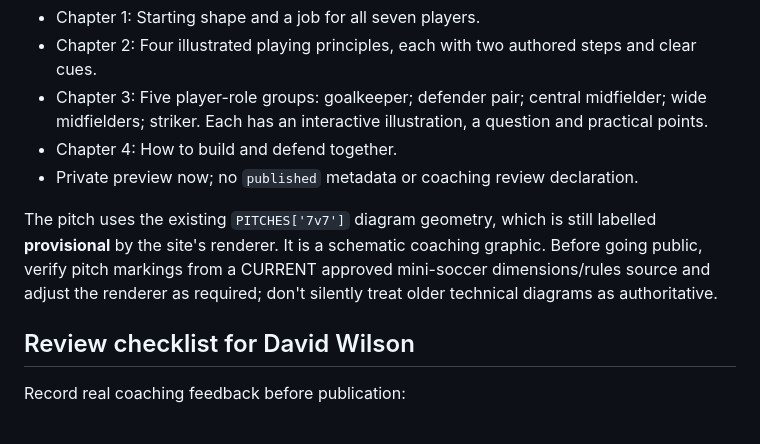
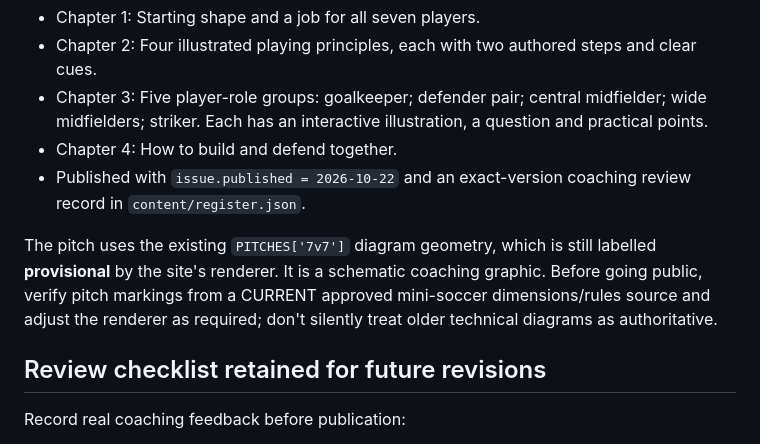
Before and after one commit to Chatmandu/how-we-play, a Markdown page: docs/7V7-ISSUE-01-RESEARCH-REVIEW.md, the part around one of its changes. GitHub-like rendering.

```diff
--- a/docs/7V7-ISSUE-01-RESEARCH-REVIEW.md
+++ b/docs/7V7-ISSUE-01-RESEARCH-REVIEW.md
@@ -54,11 +58,11 @@ The following exact four ideas and all 18 drawn scenario frames are **original p
 - Chapter 2: Four illustrated playing principles, each with two authored steps and clear cues.
 - Chapter 3: Five player-role groups: goalkeeper; defender pair; central midfielder; wide midfielders; striker. Each has an interactive illustration, a question and practical points.
 - Chapter 4: How to build and defend together.
-- Private preview now; no `published` metadata or coaching review declaration.
+- Published with `issue.published = 2026-10-22` and an exact-version coaching review record in `content/register.json`.
 
 The pitch uses the existing `PITCHES['7v7']` diagram geometry, which is still labelled **provisional** by the site's renderer. It is a schematic coaching graphic. Before going public, verify pitch markings from a CURRENT approved mini-soccer dimensions/rules source and adjust the renderer as required; don't silently treat older technical diagrams as authoritative.
 
-## Review checklist for David Wilson
+## Review checklist retained for future revisions
 
 Record real coaching feedback before publication:
 1. Is 2-3-1 the right first teaching issue, and are the advantages/trade-offs fairly presented?
```
Also changed, not shown: other parts of docs/7V7-ISSUE-01-RESEARCH-REVIEW.md (+15 -11 lines).
